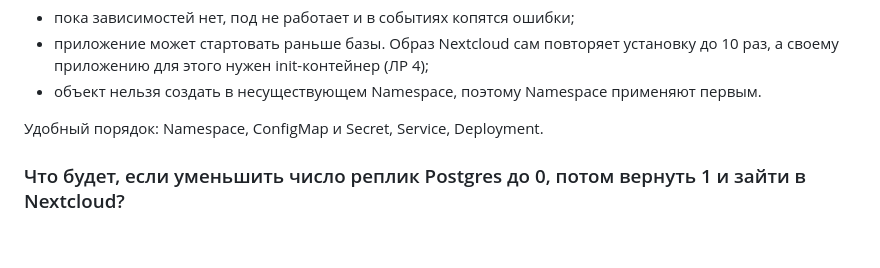
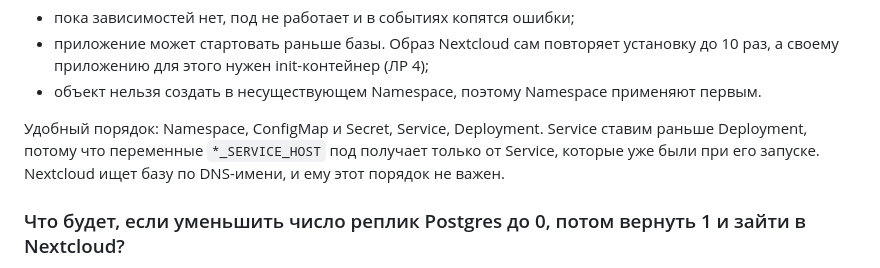
Before and after one commit to SredniyBot/containers-2026-team-n, a Markdown page: docs/lab3-kubernetes.md, the part around the change. GitHub-like rendering; blank space fills up the shorter version.

```diff
--- a/docs/lab3-kubernetes.md
+++ b/docs/lab3-kubernetes.md
@@ -75,7 +75,7 @@ Kubelet повторял попытку. Когда появились объе
 - приложение может стартовать раньше базы. Образ Nextcloud сам повторяет установку до 10 раз, а своему приложению для этого нужен init-контейнер (ЛР 4);
 - объект нельзя создать в несуществующем Namespace, поэтому Namespace применяют первым.
 
-Удобный порядок: Namespace, ConfigMap и Secret, Service, Deployment.
+Удобный порядок: Namespace, ConfigMap и Secret, Service, Deployment. Service ставим раньше Deployment, потому что переменные `*_SERVICE_HOST` под получает только от Service, которые уже были при его запуске. Nextcloud ищет базу по DNS-имени, и ему этот порядок не важен.
 
 ### Что будет, если уменьшить число реплик Postgres до 0, потом вернуть 1 и зайти в Nextcloud?
 
```
Also changed, not shown: docs/lab1-dockerfile.md (+6 -0 lines), docs/lab4-kubernetes.md (+5 -1 lines), docs/img/lab4-dashboard.png (added).
